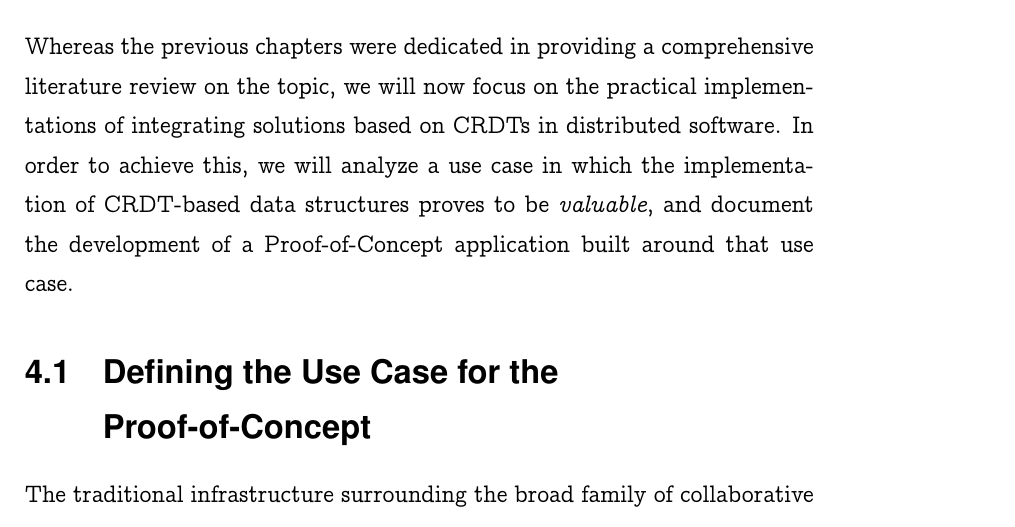
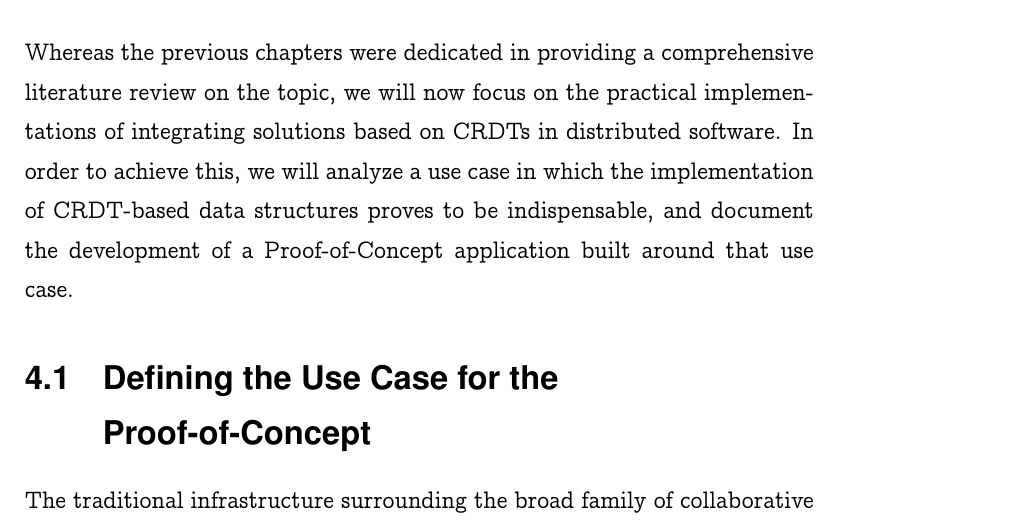
Before and after one commit to goro17/msc-thesis, a LaTeX thesis (docs/thesis/msc-thesis.tex, which reads docs/thesis/chapters/chapter4.tex): part of page 39 of 76, cut so that both start at the same text. Compiled offline with pdfLaTeX.

Commit message:
fix chapter 4

```diff
--- a/docs/thesis/chapters/chapter4.tex
+++ b/docs/thesis/chapters/chapter4.tex
@@ -4,9 +4,8 @@ Whereas the previous chapters were dedicated in providing a comprehensive litera
 review on the topic, we will now focus on the practical implementations of integrating
 solutions based on CRDTs in distributed software. In order to achieve this, we will
 analyze a use case in which the implementation of CRDT-based data structures proves to be
-\textit{valuable}, and document the development of a Proof-of-Concept application built
+indispensable, and document the development of a Proof-of-Concept application built
 around that use case.
-% TODO: replace the word valuable with something different
 
 \section{Defining the Use Case for the Proof-of-Concept}
 
```
